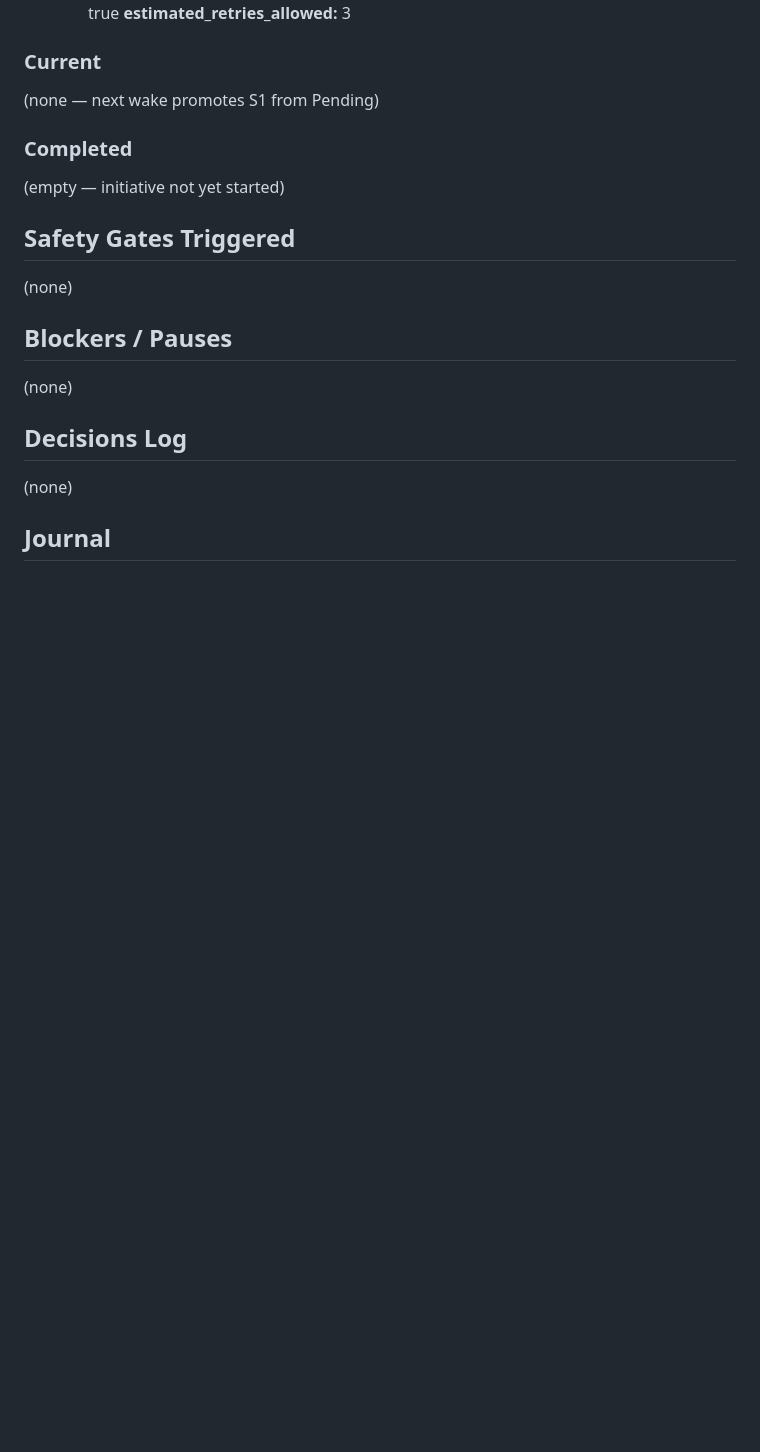
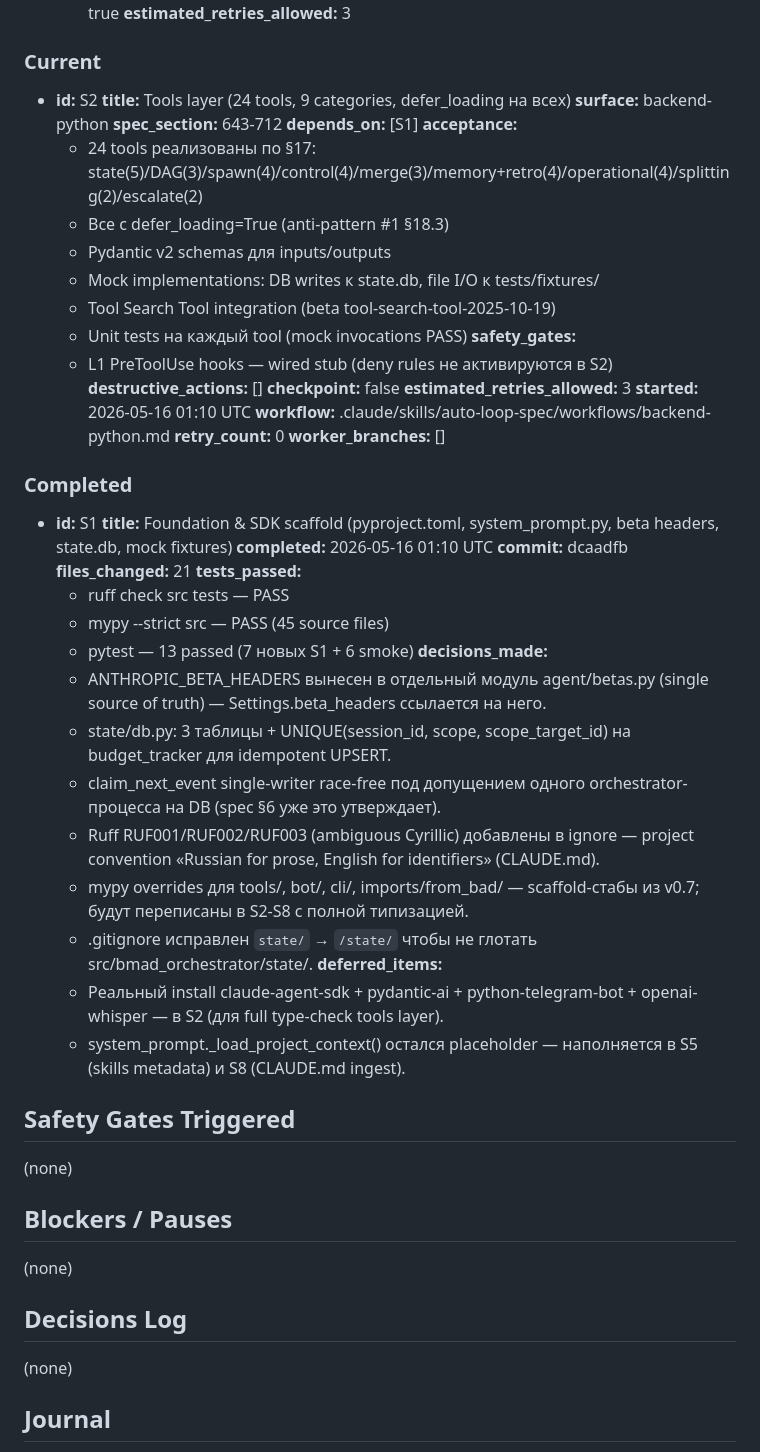
Before and after one commit to dandgam/overlay_script, a Markdown page: .claude/initiative-tracker-orchestrator_agent.md, the part around one of its changes. Drawn GitHub-style; blank space fills up the shorter version.

```diff
--- a/.claude/initiative-tracker-orchestrator_agent.md
+++ b/.claude/initiative-tracker-orchestrator_agent.md
@@ -194,10 +158,50 @@
   **estimated_retries_allowed:** 3
 
 ### Current
-(none — next wake promotes S1 from Pending)
+
+- **id:** S2
+  **title:** Tools layer (24 tools, 9 categories, defer_loading на всех)
+  **surface:** backend-python
+  **spec_section:** 643-712
+  **depends_on:** [S1]
+  **acceptance:**
+    - 24 tools реализованы по §17: state(5)/DAG(3)/spawn(4)/control(4)/merge(3)/memory+retro(4)/operational(4)/splitting(2)/escalate(2)
+    - Все с defer_loading=True (anti-pattern #1 §18.3)
+    - Pydantic v2 schemas для inputs/outputs
+    - Mock implementations: DB writes к state.db, file I/O к tests/fixtures/
+    - Tool Search Tool integration (beta tool-search-tool-2025-10-19)
+    - Unit tests на каждый tool (mock invocations PASS)
+  **safety_gates:**
+    - L1 PreToolUse hooks — wired stub (deny rules не активируются в S2)
+  **destructive_actions:** []
+  **checkpoint:** false
+  **estimated_retries_allowed:** 3
+  **started:** 2026-05-16 01:10 UTC
+  **workflow:** .claude/skills/auto-loop-spec/workflows/backend-python.md
+  **retry_count:** 0
+  **worker_branches:** []
 
 ### Completed
-(empty — initiative not yet started)
+
+- **id:** S1
+  **title:** Foundation & SDK scaffold (pyproject.toml, system_prompt.py, beta headers, state.db, mock fixtures)
+  **completed:** 2026-05-16 01:10 UTC
+  **commit:** dcaadfb
+  **files_changed:** 21
+  **tests_passed:**
+    - ruff check src tests — PASS
+    - mypy --strict src — PASS (45 source files)
+    - pytest — 13 passed (7 новых S1 + 6 smoke)
+  **decisions_made:**
+    - ANTHROPIC_BETA_HEADERS вынесен в отдельный модуль agent/betas.py (single source of truth) — Settings.beta_headers ссылается на него.
+    - state/db.py: 3 таблицы + UNIQUE(session_id, scope, scope_target_id) на budget_tracker для idempotent UPSERT.
+    - claim_next_event single-writer race-free под допущением одного orchestrator-процесса на DB (spec §6 уже это утверждает).
+    - Ruff RUF001/RUF002/RUF003 (ambiguous Cyrillic) добавлены в ignore — project convention «Russian for prose, English for identifiers» (CLAUDE.md).
+    - mypy overrides для tools/, bot/, cli/, imports/from_bad/ — scaffold-стабы из v0.7; будут переписаны в S2-S8 с полной типизацией.
+    - .gitignore исправлен `state/` → `/state/` чтобы не глотать src/bmad_orchestrator/state/.
+  **deferred_items:**
+    - Реальный install claude-agent-sdk + pydantic-ai + python-telegram-bot + openai-whisper — в S2 (для full type-check tools layer).
+    - system_prompt._load_project_context() остался placeholder — наполняется в S5 (skills metadata) и S8 (CLAUDE.md ingest).
 
 ## Safety Gates Triggered
 (none)
```
Also changed, not shown: other parts of .claude/initiative-tracker-orchestrator_agent.md (+3 -36 lines).
